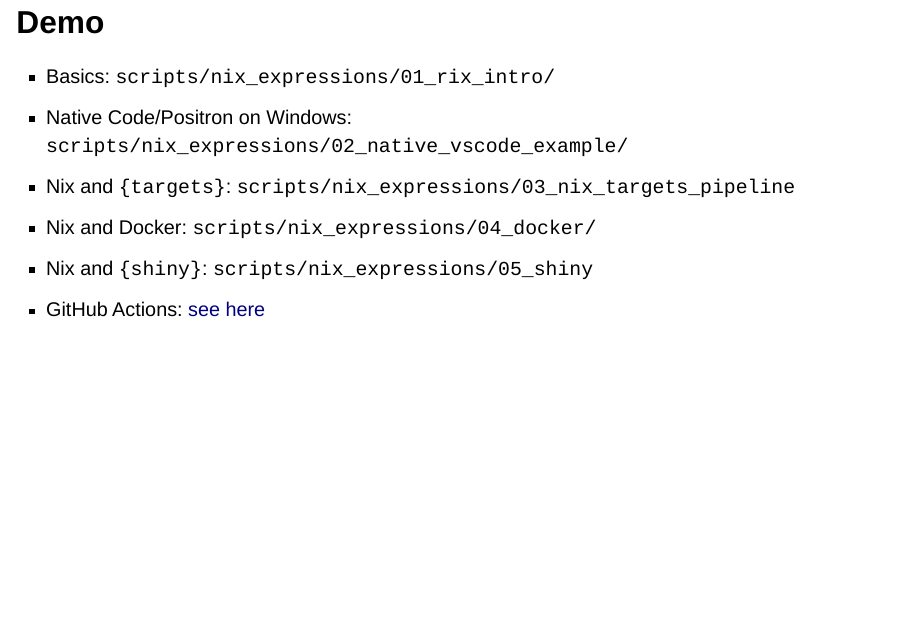
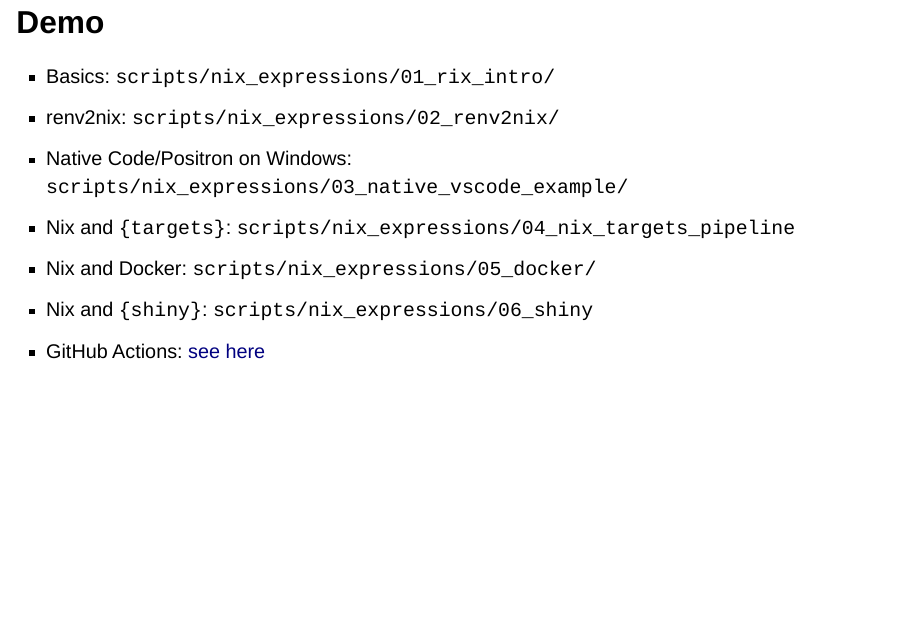
Before and after one commit to b-rodrigues/repro_ukraine, a Quarto document (index.qmd): page 25 of 42. Rendered offline with R 4.5, knitr and Pandoc in place of Quarto, with nearby package versions; drawn as Slidy slides in place of the format the file asks for.

Commit message:
updated slides

```diff
--- a/index.qmd
+++ b/index.qmd
@@ -168,10 +168,11 @@
 ## Demo
 
 - Basics: `scripts/nix_expressions/01_rix_intro/`
-- Native Code/Positron on Windows: `scripts/nix_expressions/02_native_vscode_example/`
-- Nix and `{targets}`: `scripts/nix_expressions/03_nix_targets_pipeline`
-- Nix and Docker: `scripts/nix_expressions/04_docker/`
-- Nix and `{shiny}`: `scripts/nix_expressions/05_shiny`
+- renv2nix: `scripts/nix_expressions/02_renv2nix/`
+- Native Code/Positron on Windows: `scripts/nix_expressions/03_native_vscode_example/`
+- Nix and `{targets}`: `scripts/nix_expressions/04_nix_targets_pipeline`
+- Nix and Docker: `scripts/nix_expressions/05_docker/`
+- Nix and `{shiny}`: `scripts/nix_expressions/06_shiny`
 - GitHub Actions: [see
   here](https://github.com/b-rodrigues/rix_paper/tree/master)
 
```
